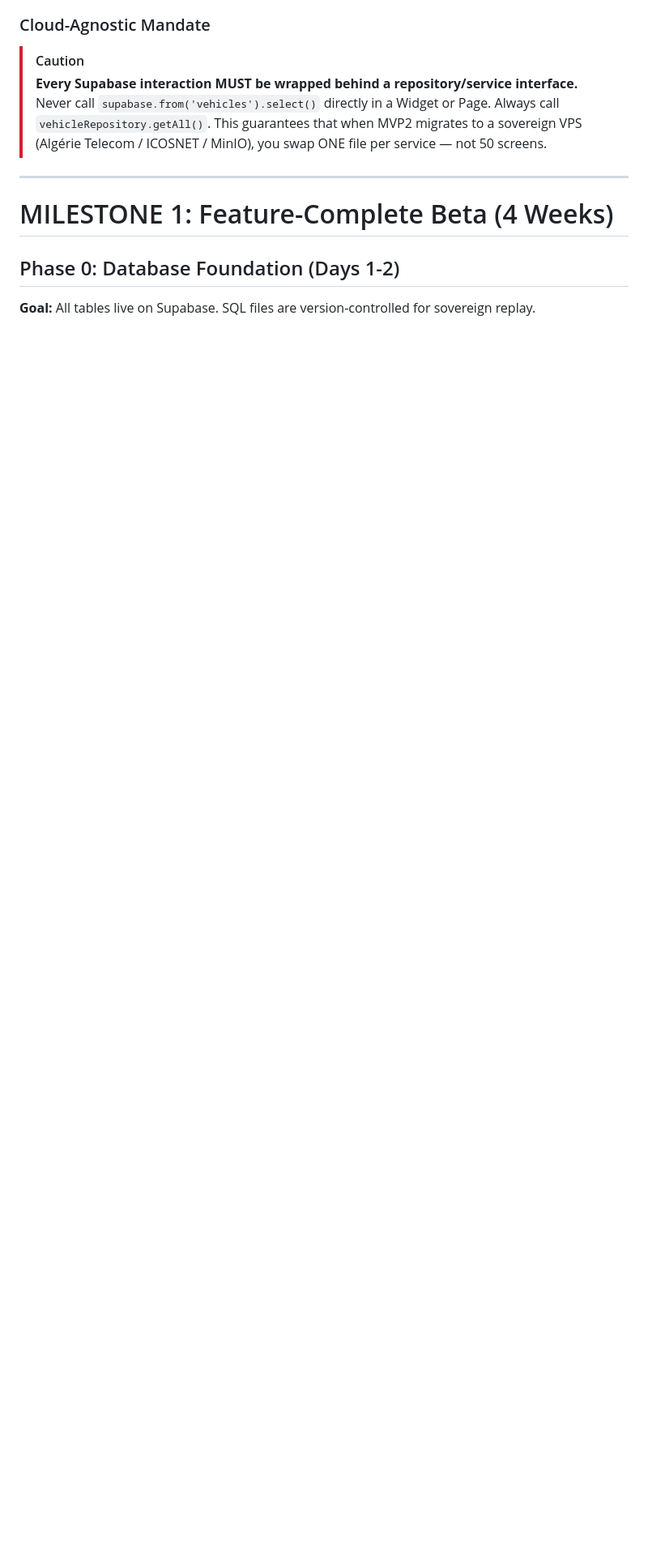
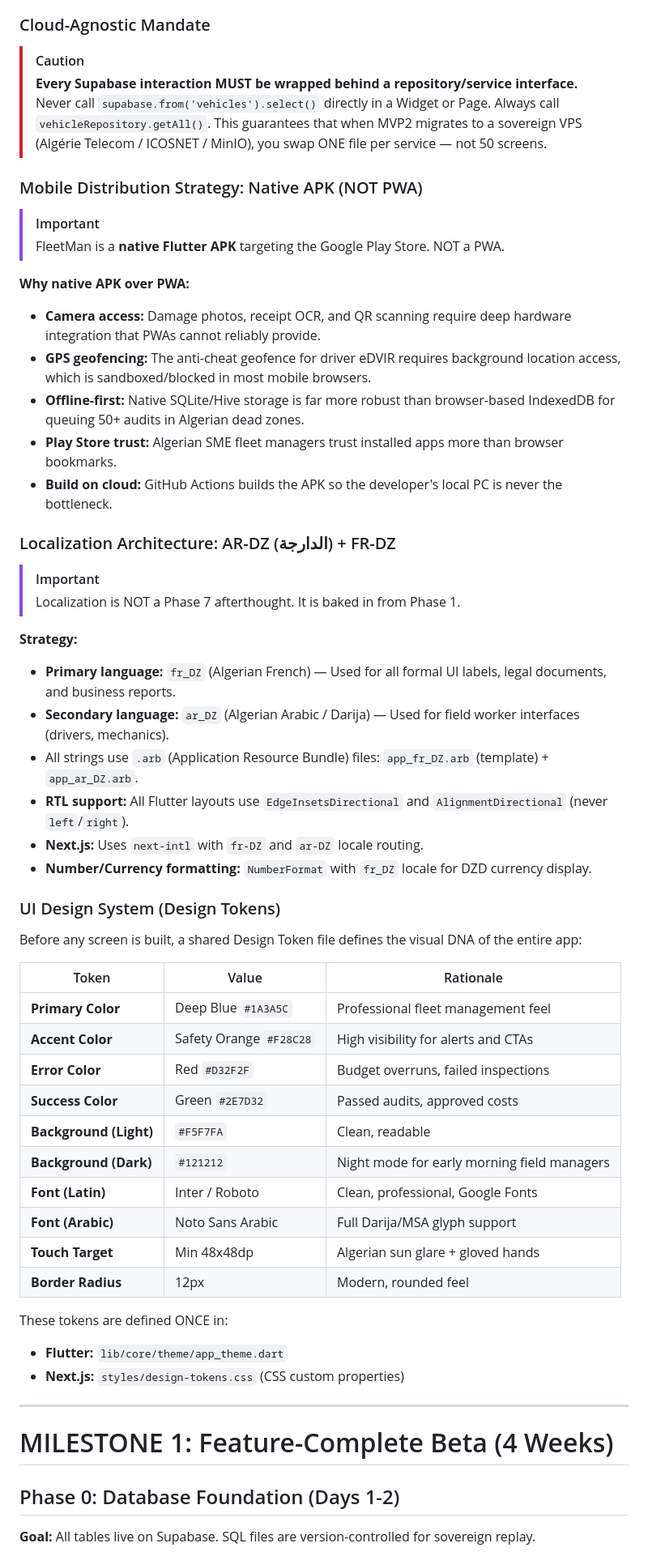
Before and after one commit to mouadh25/FleetMan, a Markdown page: .planning/gsd_phase_roadmap.md, the part around one of its changes. Shown at 81% size. Rendered like a GitHub page; blank space fills up the shorter version.

```diff
--- a/.planning/gsd_phase_roadmap.md
+++ b/.planning/gsd_phase_roadmap.md
@@ -23,6 +23,52 @@
 > [!CAUTION]
 > **Every Supabase interaction MUST be wrapped behind a repository/service interface.**
 > Never call `supabase.from('vehicles').select()` directly in a Widget or Page. Always call `vehicleRepository.getAll()`. This guarantees that when MVP2 migrates to a sovereign VPS (Algérie Telecom / ICOSNET / MinIO), you swap ONE file per service — not 50 screens.
+
+### Mobile Distribution Strategy: Native APK (NOT PWA)
+
+> [!IMPORTANT]
+> FleetMan is a **native Flutter APK** targeting the Google Play Store. NOT a PWA.
+
+**Why native APK over PWA:**
+- **Camera access:** Damage photos, receipt OCR, and QR scanning require deep hardware integration that PWAs cannot reliably provide.
+- **GPS geofencing:** The anti-cheat geofence for driver eDVIR requires background location access, which is sandboxed/blocked in most mobile browsers.
+- **Offline-first:** Native SQLite/Hive storage is far more robust than browser-based IndexedDB for queuing 50+ audits in Algerian dead zones.
+- **Play Store trust:** Algerian SME fleet managers trust installed apps more than browser bookmarks.
+- **Build on cloud:** GitHub Actions builds the APK so the developer's local PC is never the bottleneck.
+
+### Localization Architecture: AR-DZ (الدارجة) + FR-DZ
+
+> [!IMPORTANT]
+> Localization is NOT a Phase 7 afterthought. It is baked in from Phase 1.
+
+**Strategy:**
+- **Primary language:** `fr_DZ` (Algerian French) — Used for all formal UI labels, legal documents, and business reports.
+- **Secondary language:** `ar_DZ` (Algerian Arabic / Darija) — Used for field worker interfaces (drivers, mechanics).
+- All strings use `.arb` (Application Resource Bundle) files: `app_fr_DZ.arb` (template) + `app_ar_DZ.arb`.
+- **RTL support:** All Flutter layouts use `EdgeInsetsDirectional` and `AlignmentDirectional` (never `left`/`right`).
+- **Next.js:** Uses `next-intl` with `fr-DZ` and `ar-DZ` locale routing.
+- **Number/Currency formatting:** `NumberFormat` with `fr_DZ` locale for DZD currency display.
+
+### UI Design System (Design Tokens)
+
+Before any screen is built, a shared Design Token file defines the visual DNA of the entire app:
+
+| Token | Value | Rationale |
+|-------|-------|-----------|
+| **Primary Color** | Deep Blue `#1A3A5C` | Professional fleet management feel |
+| **Accent Color** | Safety Orange `#F28C28` | High visibility for alerts and CTAs |
+| **Error Color** | Red `#D32F2F` | Budget overruns, failed inspections |
+| **Success Color** | Green `#2E7D32` | Passed audits, approved costs |
+| **Background (Light)** | `#F5F7FA` | Clean, readable |
+| **Background (Dark)** | `#121212` | Night mode for early morning field managers |
+| **Font (Latin)** | Inter / Roboto | Clean, professional, Google Fonts |
+| **Font (Arabic)** | Noto Sans Arabic | Full Darija/MSA glyph support |
+| **Touch Target** | Min 48x48dp | Algerian sun glare + gloved hands |
+| **Border Radius** | 12px | Modern, rounded feel |
+
+These tokens are defined ONCE in:
+- **Flutter:** `lib/core/theme/app_theme.dart`
+- **Next.js:** `styles/design-tokens.css` (CSS custom properties)
 
 ---
 
```
Also changed, not shown: other parts of .planning/gsd_phase_roadmap.md (+45 -33 lines).
